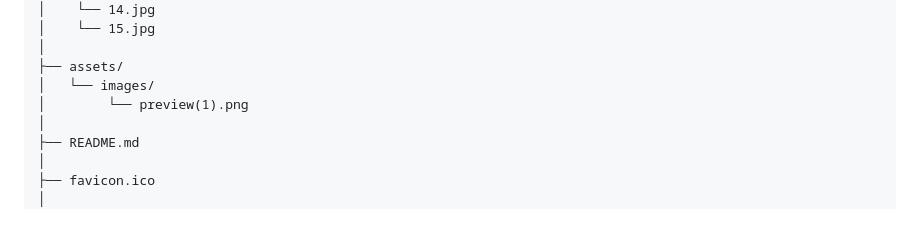
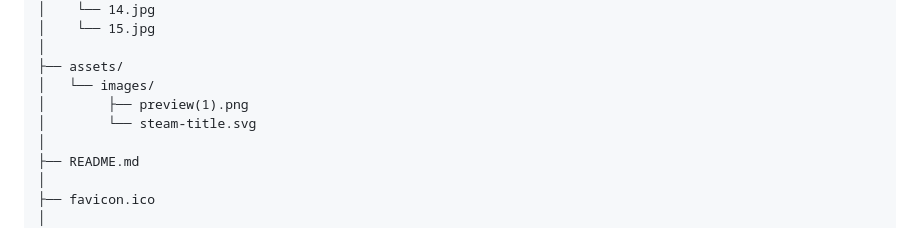
Before and after one commit to Satyansh-Yadav0812/steam-web-clone, a Markdown page: README.md, the part around the change. Drawn GitHub-style.

```diff
--- a/README.md
+++ b/README.md
@@ -98,7 +98,8 @@ steam-web-clone/
 │
 ├── assets/
 │   └── images/
-│        └── preview(1).png
+│        ├── preview(1).png
+│        └── steam-title.svg
 │
 ├── README.md
 │
```
